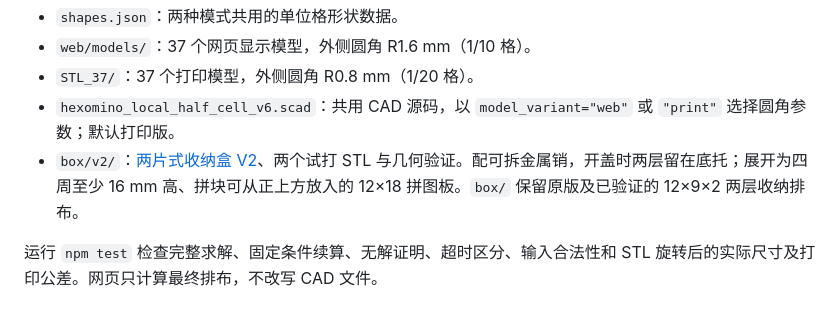
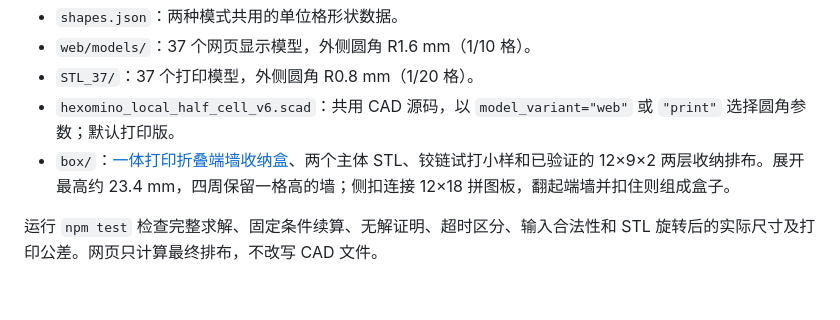
Before and after one commit to rinick/hexomino, a Markdown page: README.md, the part around the change. Rendered like a GitHub page.

```diff
--- a/README.md
+++ b/README.md
@@ -46,6 +46,6 @@ npm start
 - `web/models/`：37 个网页显示模型，外侧圆角 R1.6 mm（1/10 格）。
 - `STL_37/`：37 个打印模型，外侧圆角 R0.8 mm（1/20 格）。
 - `hexomino_local_half_cell_v6.scad`：共用 CAD 源码，以 `model_variant="web"` 或 `"print"` 选择圆角参数；默认打印版。
-- `box/v2/`：[两片式收纳盒 V2](box/v2/Hexomino_Box_V2.md)、两个试打 STL 与几何验证。配可拆金属销，开盖时两层留在底托；展开为四周至少 16 mm 高、拼块可从正上方放入的 12×18 拼图板。`box/` 保留原版及已验证的 12×9×2 两层收纳排布。
+- `box/`：[一体打印折叠端墙收纳盒](box/Hexomino_Box_V1.md)、两个主体 STL、铰链试打小样和已验证的 12×9×2 两层收纳排布。展开最高约 23.4 mm，四周保留一格高的墙；侧扣连接 12×18 拼图板，翻起端墙并扣住则组成盒子。
 
 运行 `npm test` 检查完整求解、固定条件续算、无解证明、超时区分、输入合法性和 STL 旋转后的实际尺寸及打印公差。网页只计算最终排布，不改写 CAD 文件。
```
Also changed, not shown: box/Hexomino_Box_V1.md (+63 -65 lines), box/v2/Hexomino_Box_V2.md (deleted, +0 -90 lines), box/box_design.png, box/joints.png, 13 other files.
